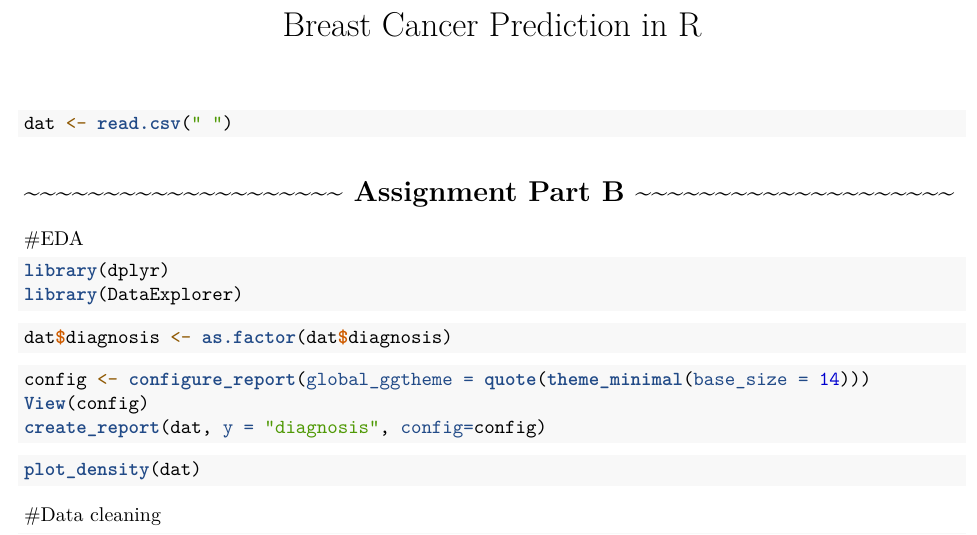
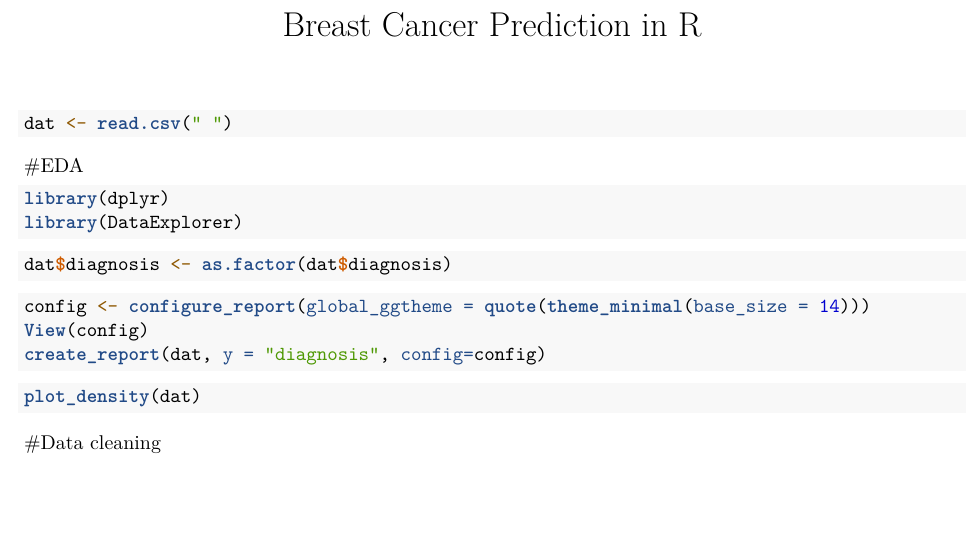
Before and after one commit to WongKhaiXuanJohn/Machine-Learning-Prediction-Models, an R Markdown document (Breast Cancer Prediction in R.Rmd): part of page 1 of 8, cut so that both start at the same text, the shorter picture padded with empty space. Rendered offline with R 4.5, knitr and Pandoc, then LaTeX, with nearby package versions; the code chunks are not run, so their results and figures are left out.

Commit message:
Update Breast Cancer Prediction in R.Rmd

````diff
--- a/Breast Cancer Prediction in R.Rmd
+++ b/Breast Cancer Prediction in R.Rmd
@@ -14,7 +14,6 @@ knitr::opts_chunk$set(echo = TRUE)
 dat <- read.csv(" ")
 ```
 
-# ~~~~~~~~~~~~~~~~~~~~  Assignment Part B  ~~~~~~~~~~~~~~~~~~~~
 
 #EDA
 ```{r}
````
